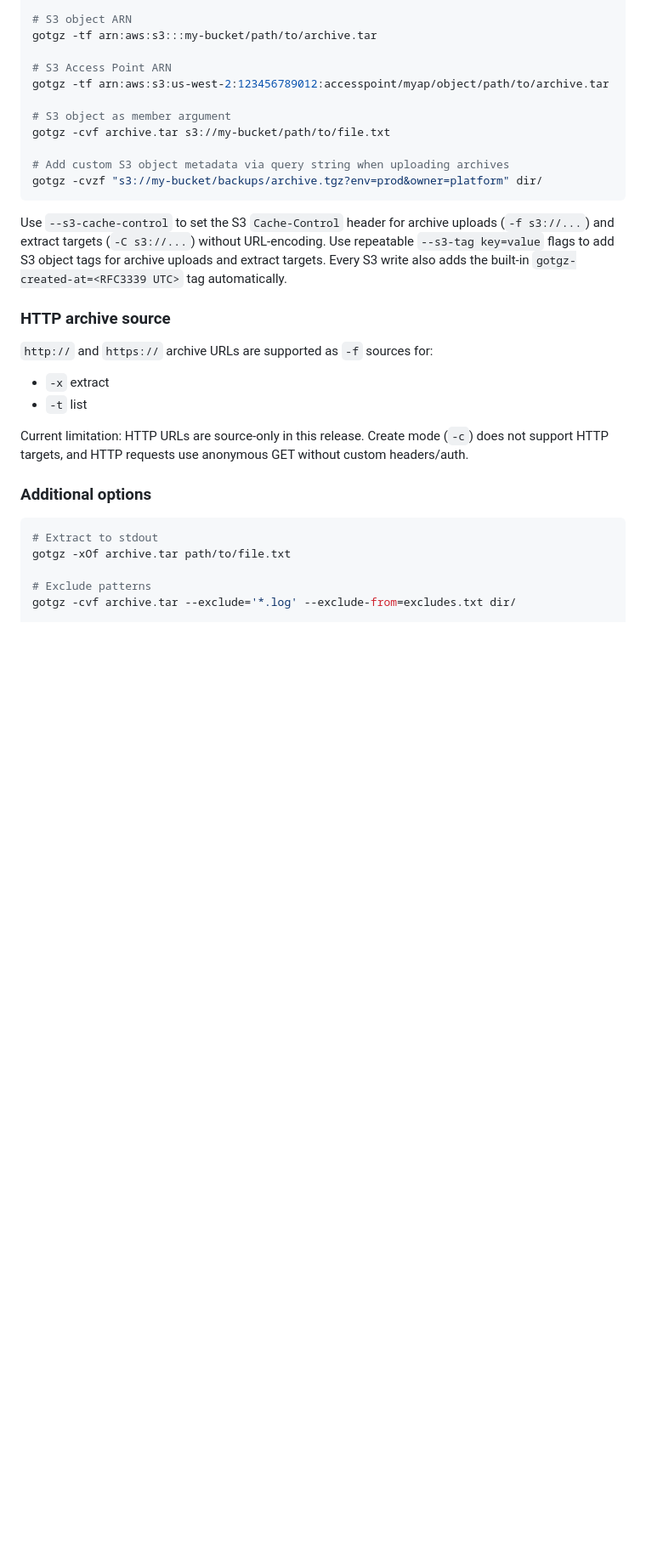
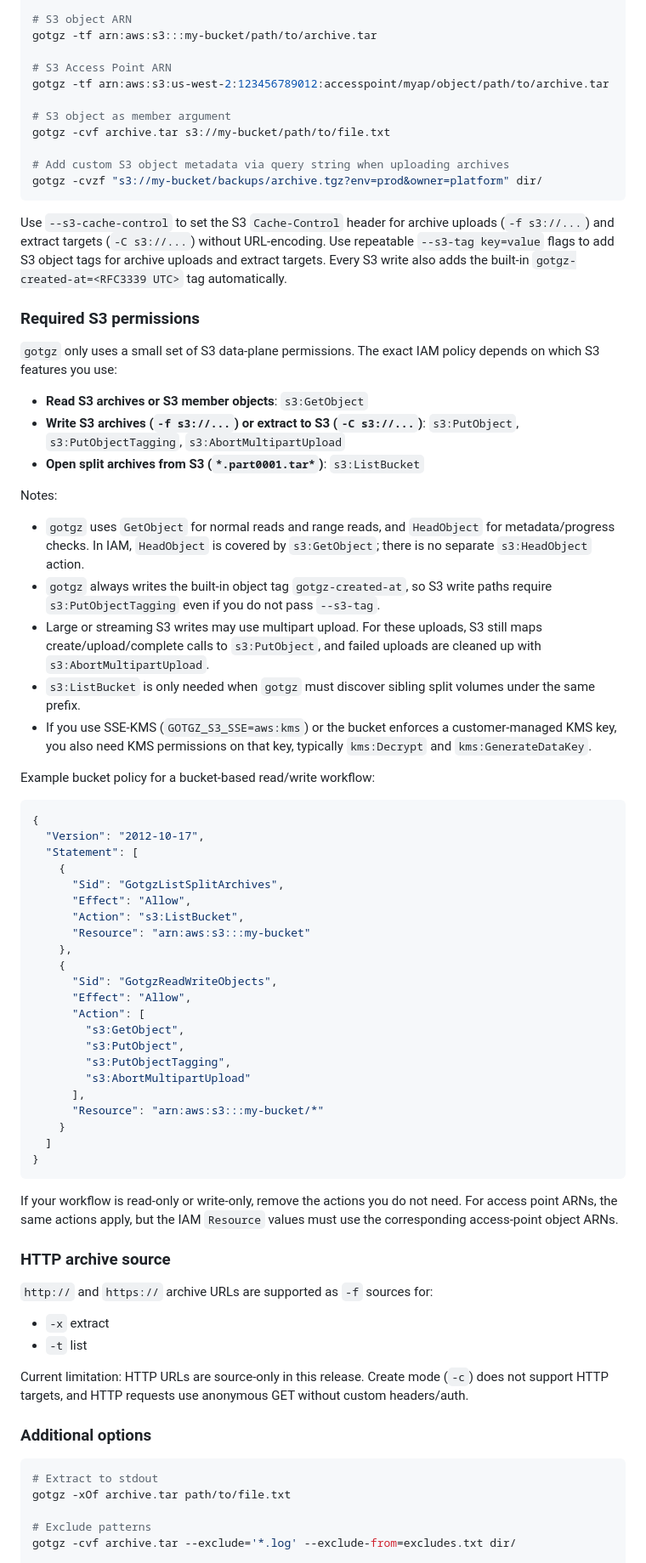
Before and after one commit to islishude/gotgz, a Markdown page: README.md, the part around the change. Shown at 85% size. GitHub-like rendering; blank space fills up the shorter version.

Commit message:
docs: add required S3 permissions and example bucket policy to README

````diff
--- a/README.md
+++ b/README.md
@@ -168,6 +168,51 @@ gotgz -cvzf "s3://my-bucket/backups/archive.tgz?env=prod&owner=platform" dir/
 Use `--s3-cache-control` to set the S3 `Cache-Control` header for archive uploads (`-f s3://...`) and extract targets (`-C s3://...`) without URL-encoding.
 Use repeatable `--s3-tag key=value` flags to add S3 object tags for archive uploads and extract targets. Every S3 write also adds the built-in `gotgz-created-at=<RFC3339 UTC>` tag automatically.
 
+### Required S3 permissions
+
+`gotgz` only uses a small set of S3 data-plane permissions. The exact IAM policy depends on which S3 features you use:
+
+- **Read S3 archives or S3 member objects**: `s3:GetObject`
+- **Write S3 archives (`-f s3://...`) or extract to S3 (`-C s3://...`)**: `s3:PutObject`, `s3:PutObjectTagging`, `s3:AbortMultipartUpload`
+- **Open split archives from S3 (`*.part0001.tar*`)**: `s3:ListBucket`
+
+Notes:
+
+- `gotgz` uses `GetObject` for normal reads and range reads, and `HeadObject` for metadata/progress checks. In IAM, `HeadObject` is covered by `s3:GetObject`; there is no separate `s3:HeadObject` action.
+- `gotgz` always writes the built-in object tag `gotgz-created-at`, so S3 write paths require `s3:PutObjectTagging` even if you do not pass `--s3-tag`.
+- Large or streaming S3 writes may use multipart upload. For these uploads, S3 still maps create/upload/complete calls to `s3:PutObject`, and failed uploads are cleaned up with `s3:AbortMultipartUpload`.
+- `s3:ListBucket` is only needed when `gotgz` must discover sibling split volumes under the same prefix.
+- If you use SSE-KMS (`GOTGZ_S3_SSE=aws:kms`) or the bucket enforces a customer-managed KMS key, you also need KMS permissions on that key, typically `kms:Decrypt` and `kms:GenerateDataKey`.
+
+Example bucket policy for a bucket-based read/write workflow:
+
+```json
+{
+  "Version": "2012-10-17",
+  "Statement": [
+    {
+      "Sid": "GotgzListSplitArchives",
+      "Effect": "Allow",
+      "Action": "s3:ListBucket",
+      "Resource": "arn:aws:s3:::my-bucket"
+    },
+    {
+      "Sid": "GotgzReadWriteObjects",
+      "Effect": "Allow",
+      "Action": [
+        "s3:GetObject",
+        "s3:PutObject",
+        "s3:PutObjectTagging",
+        "s3:AbortMultipartUpload"
+      ],
+      "Resource": "arn:aws:s3:::my-bucket/*"
+    }
+  ]
+}
+```
+
+If your workflow is read-only or write-only, remove the actions you do not need. For access point ARNs, the same actions apply, but the IAM `Resource` values must use the corresponding access-point object ARNs.
+
 ### HTTP archive source
 
 `http://` and `https://` archive URLs are supported as `-f` sources for:
````
